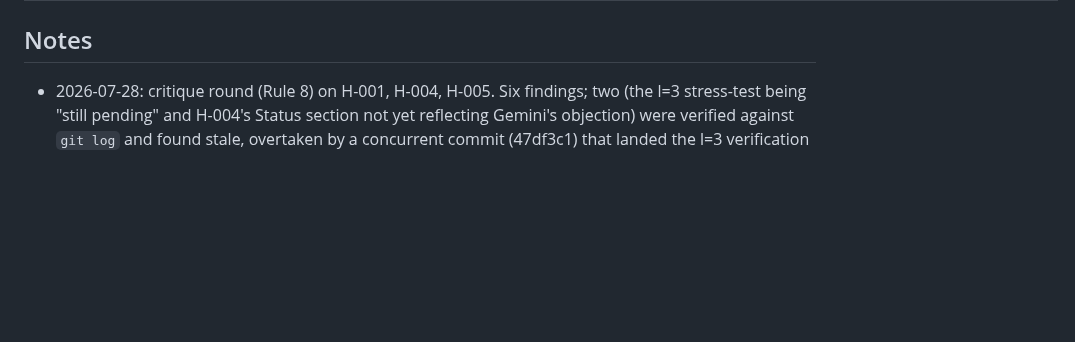
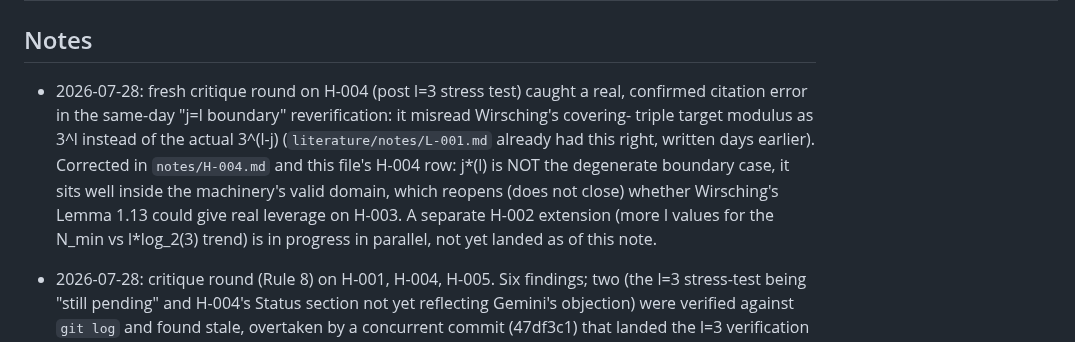
Before and after one commit to rat/weak-covering-conjecture, a Markdown page: HYPOTHESES.md, the part around one of its changes. GitHub-like rendering; blank space fills up the shorter version.

```diff
--- a/HYPOTHESES.md
+++ b/HYPOTHESES.md
@@ -14,6 +14,14 @@ Last updated: 2026-07-28 (H-004 l=3 stress test, H-002 progress, H-005 closed)
 
 ## Notes
 
+- 2026-07-28: fresh critique round on H-004 (post l=3 stress test) caught a real, confirmed
+  citation error in the same-day "j=l boundary" reverification: it misread Wirsching's covering-
+  triple target modulus as 3^l instead of the actual 3^(l-j) (`literature/notes/L-001.md` already
+  had this right, written days earlier). Corrected in `notes/H-004.md` and this file's H-004 row:
+  j*(l) is NOT the degenerate boundary case, it sits well inside the machinery's valid domain,
+  which reopens (does not close) whether Wirsching's Lemma 1.13 could give real leverage on H-003.
+  A separate H-002 extension (more l values for the N_min vs l*log_2(3) trend) is in progress in
+  parallel, not yet landed as of this note.
 - 2026-07-28: critique round (Rule 8) on H-001, H-004, H-005. Six findings; two (the l=3
   stress-test being "still pending" and H-004's Status section not yet reflecting Gemini's
   objection) were verified against `git log` and found stale, overtaken by a concurrent commit
```
Also changed, not shown: other parts of HYPOTHESES.md (+1 -1 lines), notes/H-004.md (+47 -38 lines).
